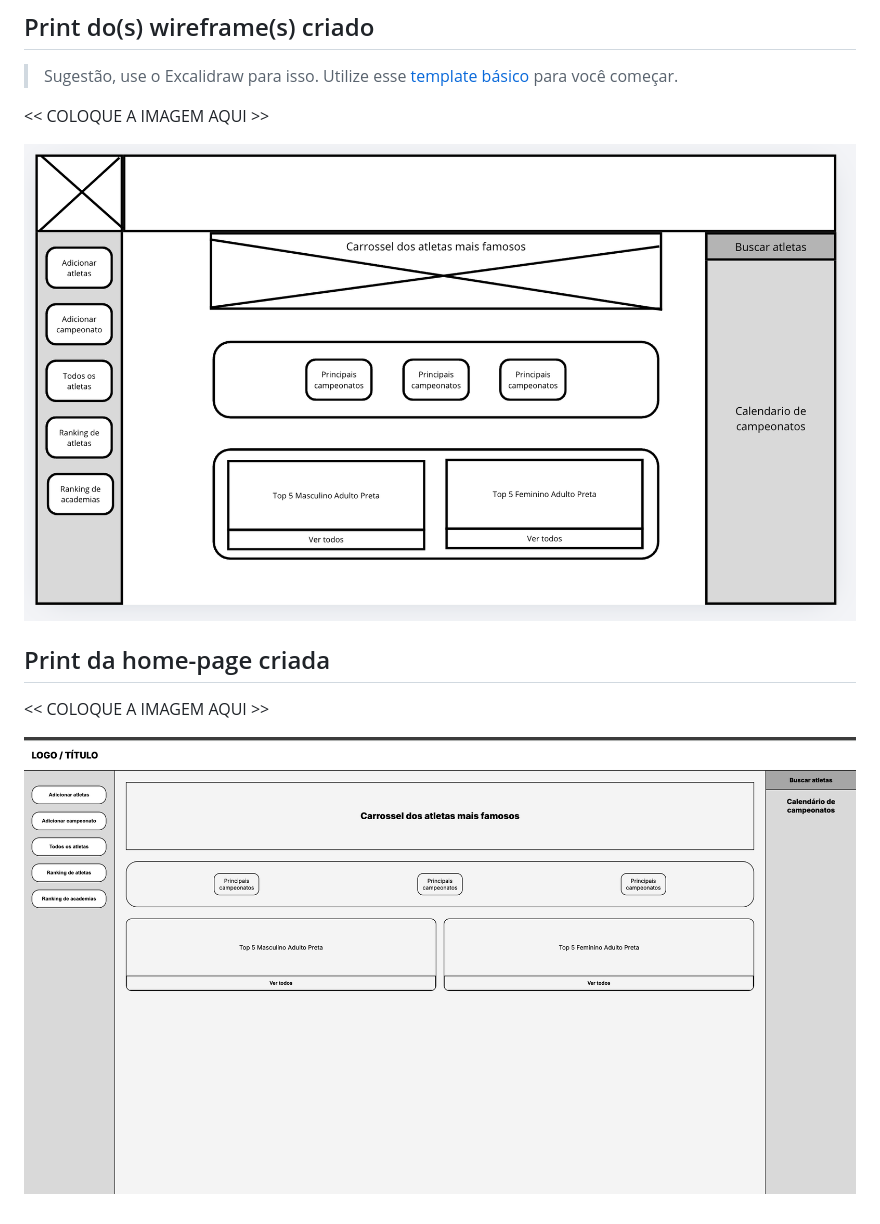
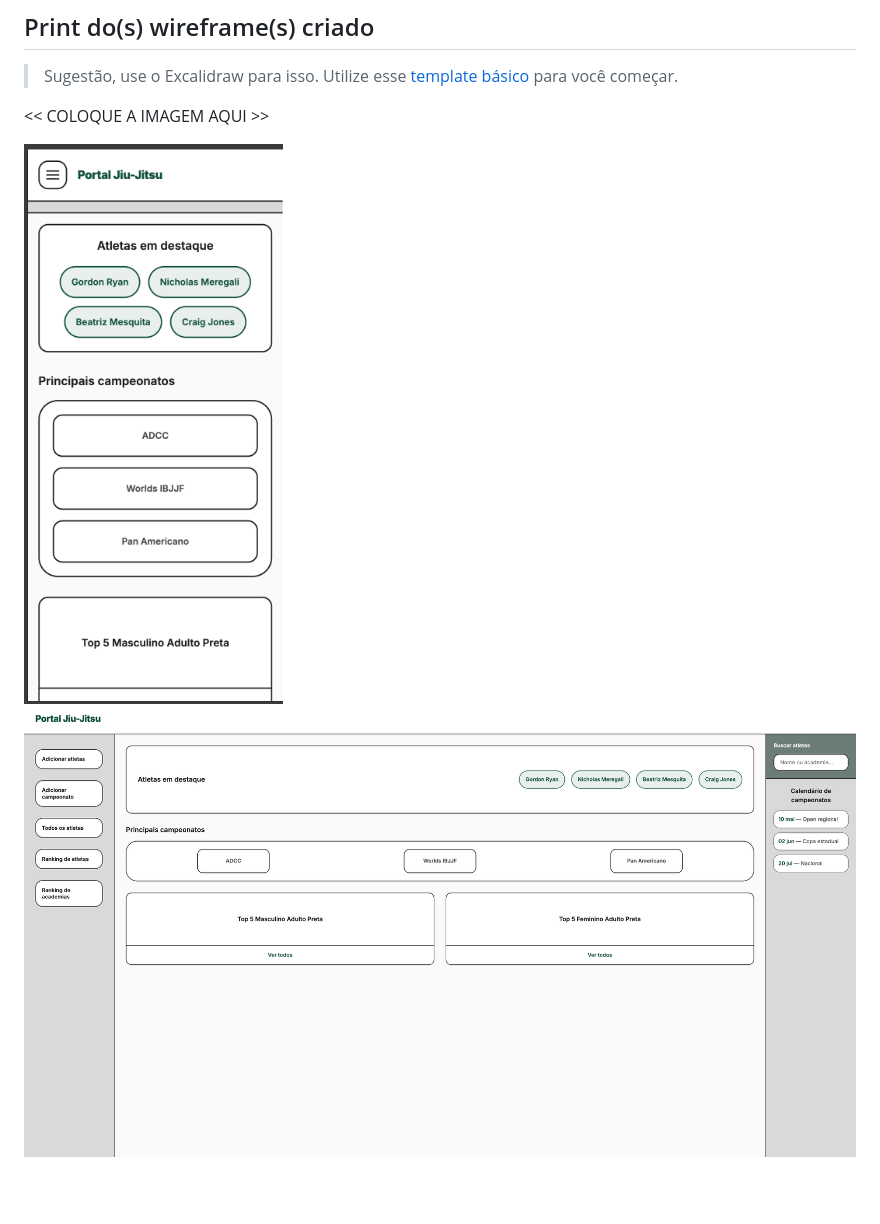
Before and after one commit to RM-Classroom/diw-es-semana5-pedro-aguiarsv, a Markdown page: README.md, the part around the change. Rendered like a GitHub page; pictures changed too: images/desktop.png (added), images/mobile.png (added).

Commit message:
Atualizacao README.md

```diff
--- a/README.md
+++ b/README.md
@@ -20,11 +20,5 @@ Nessa atividade, você deverá montar a página inicial do projeto escolhido, a
 
 <<  COLOQUE A IMAGEM AQUI >>
 
-![wireframe](/images/wireframe.png)
-
-
-## Print da home-page criada
-
-<<  COLOQUE A IMAGEM AQUI >>
-
-![site](/images/site.png)
+![mobile](/images/mobile.png)
+![desktop](/images/desktop.png)
```
